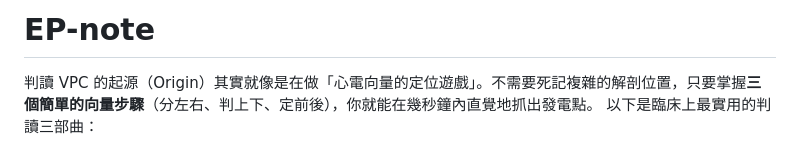
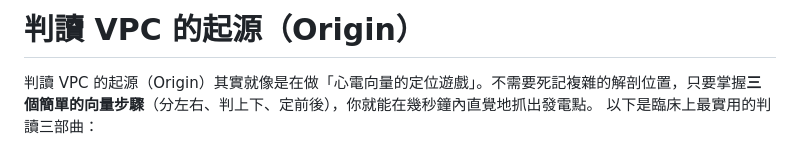
Before and after one commit to ycchou/EP-note, a Markdown page: README.md, the part around the change. Rendered like a GitHub page.

```diff
--- a/README.md
+++ b/README.md
@@ -1,4 +1,4 @@
-# EP-note
+# 判讀 VPC 的起源（Origin）
 
 判讀 VPC 的起源（Origin）其實就像是在做「心電向量的定位遊戲」。不需要死記複雜的解剖位置，只要掌握**三個簡單的向量步驟**（分左右、判上下、定前後），你就能在幾秒鐘內直覺地抓出發電點。
 以下是臨床上最實用的判讀三部曲：
```
